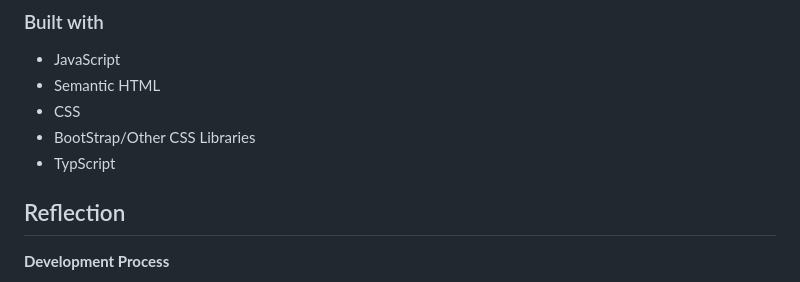
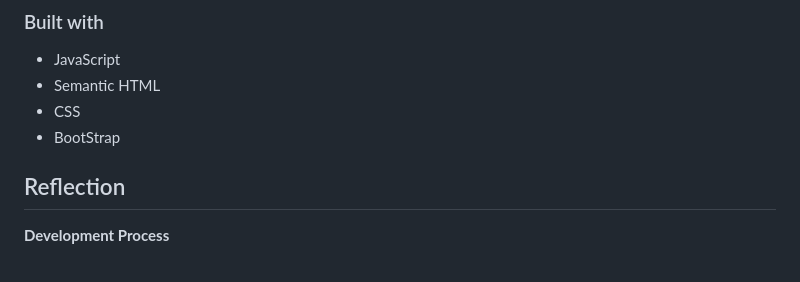
Before and after one commit to ANIO-Official/where-in-the-world, a Markdown page: README.md, the part around one of its changes. Rendered like a GitHub page.

Commit message:
Updated README organization

```diff
--- a/README.md
+++ b/README.md
@@ -139,8 +139,7 @@ Brief about my process. Here are my steps:
 - JavaScript
 - Semantic HTML
 - CSS
-- BootStrap/Other CSS Libraries
-- TypScript
+- BootStrap
 
 ## Reflection
  **Development Process**
```
Also changed, not shown: other parts of README.md (+2 -0 lines).
